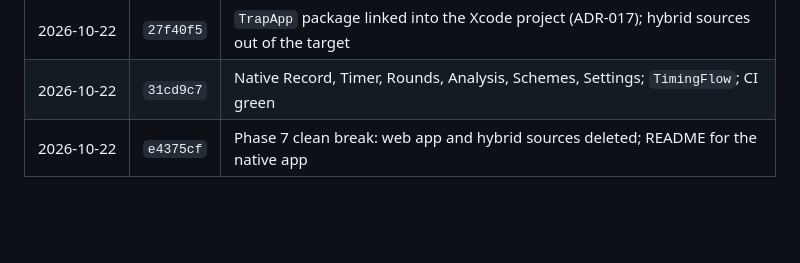
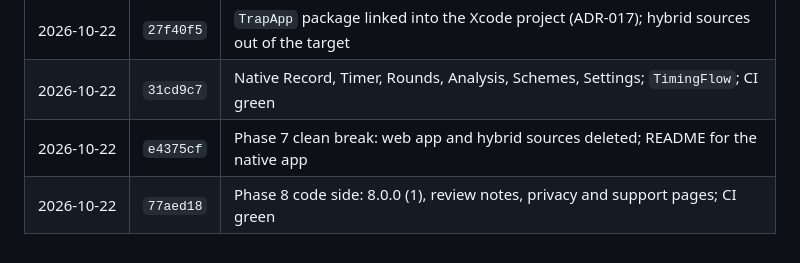
Before and after one commit to JIAMETRIC/TrapShoot, a Markdown page: docs/progress.md, the part around the change. Rendered like a GitHub page; blank space fills up the shorter version.

Commit message:
Progress tracker: Phase 8 code side green in CI
Co-Authored-By: Claude Opus 5.5 <noreply@anthropic.com>

```diff
--- a/docs/progress.md
+++ b/docs/progress.md
@@ -122,3 +122,4 @@ Legend: ✅ done and verified in CI · 🟡 built and unit‑tested in CI; the g
 | 2026‑10‑22 | `27f40f5` | `TrapApp` package linked into the Xcode project (ADR‑017); hybrid sources out of the target |
 | 2026‑10‑22 | `31cd9c7` | Native Record, Timer, Rounds, Analysis, Schemes, Settings; `TimingFlow`; CI green |
 | 2026‑10‑22 | `e4375cf` | Phase 7 clean break: web app and hybrid sources deleted; README for the native app |
+| 2026‑10‑22 | `77aed18` | Phase 8 code side: 8.0.0 (1), review notes, privacy and support pages; CI green |
```
